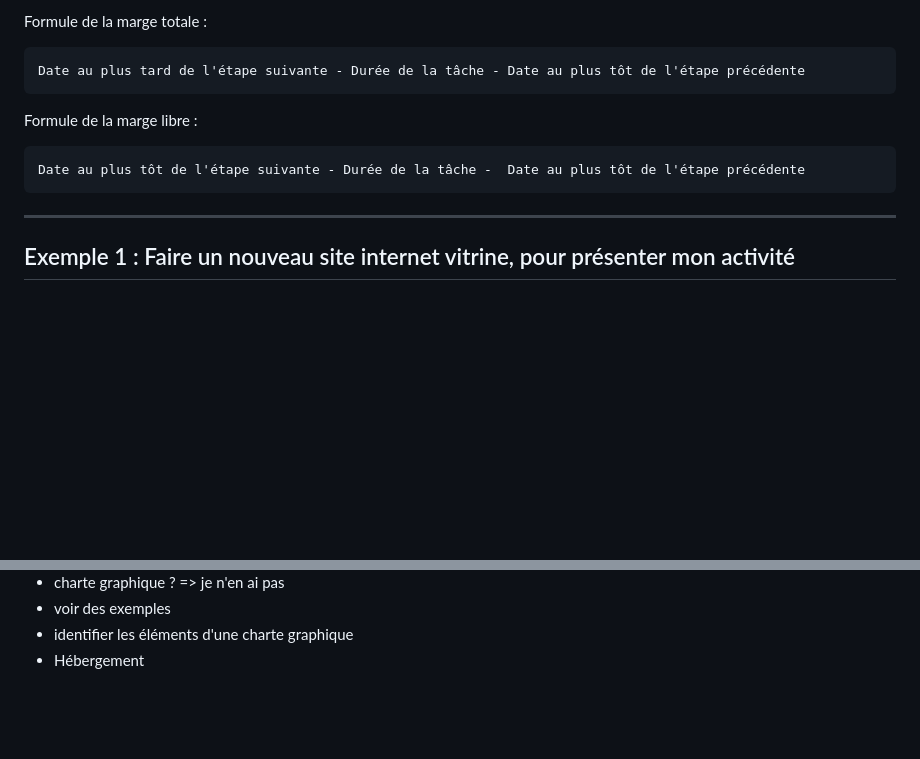
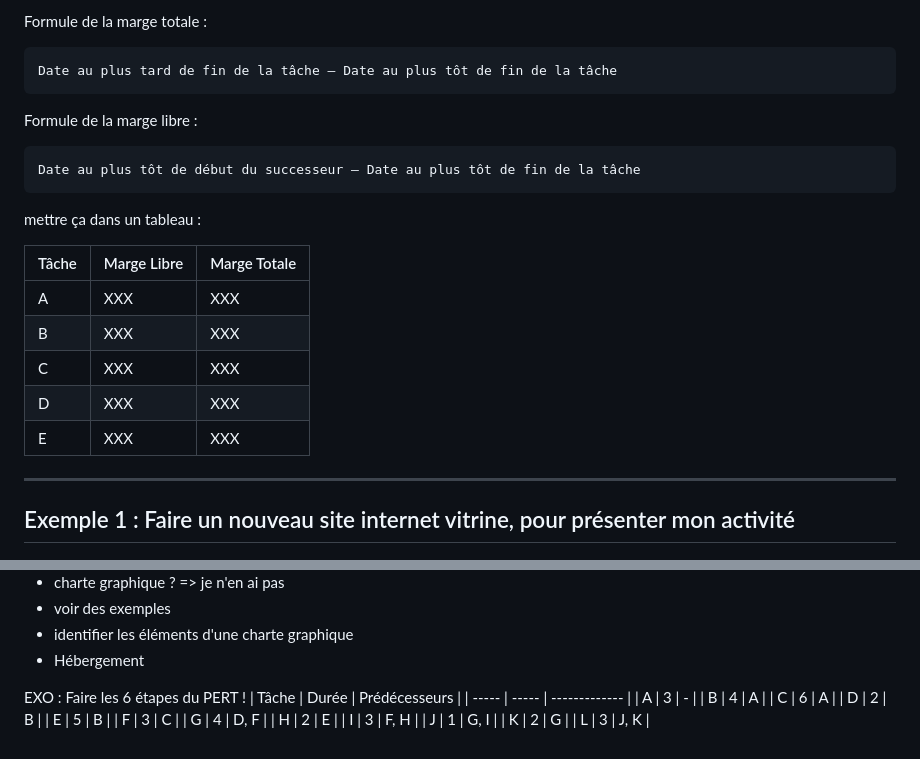
Before and after one commit to kevinniel/2526-IIA-Travailler-en-mode-projet, a Markdown page: readme.md, 2 parts joined by grey strips. Drawn GitHub-style; blank space fills up the shorter version.

````diff
--- a/readme.md
+++ b/readme.md
@@ -103,13 +103,23 @@ tôt).
 
 Formule de la marge totale :
 ```
-Date au plus tard de l'étape suivante - Durée de la tâche - Date au plus tôt de l'étape précédente
+Date au plus tard de fin de la tâche – Date au plus tôt de fin de la tâche
 ```
 
 Formule de la marge libre :
 ```
-Date au plus tôt de l'étape suivante - Durée de la tâche -  Date au plus tôt de l'étape précédente
+Date au plus tôt de début du successeur – Date au plus tôt de fin de la tâche
 ```
+
+mettre ça dans un tableau :
+
+| Tâche | Marge Libre | Marge Totale |
+| --- | --- | --- |
+| A | XXX | XXX |
+| B | XXX | XXX |
+| C | XXX | XXX |
+| D | XXX | XXX |
+| E | XXX | XXX |
 
 
 
@@ -152,3 +162,23 @@ Je veux qu'il soit accessible
 - voir des exemples
 - identifier les éléments d'une charte graphique
 - Hébergement
+
+
+
+
+EXO :
+Faire les 6 étapes du PERT !
+| Tâche | Durée | Prédécesseurs |
+| ----- | ----- | ------------- |
+| A     | 3     | -             |
+| B     | 4     | A             |
+| C     | 6     | A             |
+| D     | 2     | B             |
+| E     | 5     | B             |
+| F     | 3     | C             |
+| G     | 4     | D, F          |
+| H     | 2     | E             |
+| I     | 3     | F, H          |
+| J     | 1     | G, I          |
+| K     | 2     | G             |
+| L     | 3     | J, K          |
````
Also changed, not shown: cours/pert.md (added, +85 -0 lines), tp1.md (+21 -1 lines), sources/pert-2.png (added), sources/pert-3.png (added), sources/pert-4.png (added).
